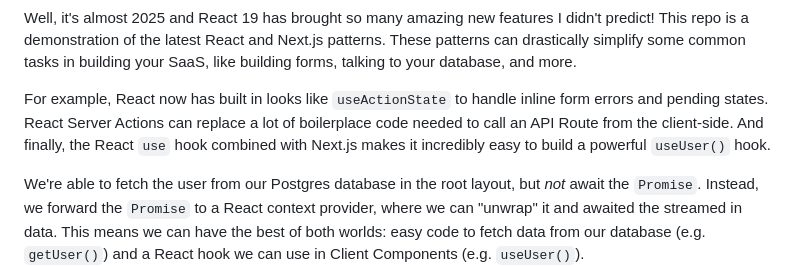
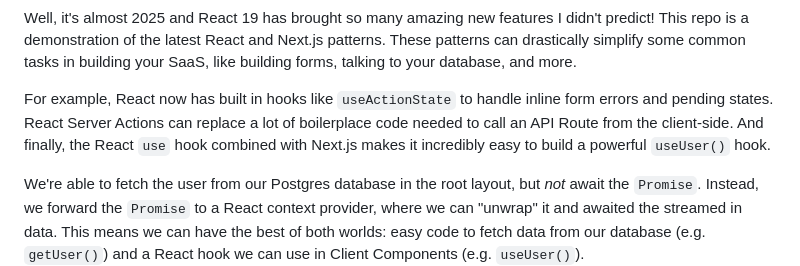
Before and after one commit to leerob/next-saas-starter, a Markdown page: README.md, the part around the change. Drawn GitHub-style; folded sections open.

Commit message:
fix typo

```diff
--- a/README.md
+++ b/README.md
@@ -14,7 +14,7 @@ This is a starter template for building a SaaS application using **Next.js** wit
 
 Well, it's almost 2025 and React 19 has brought so many amazing new features I didn't predict! This repo is a demonstration of the latest React and Next.js patterns. These patterns can drastically simplify some common tasks in building your SaaS, like building forms, talking to your database, and more.
 
-For example, React now has built in looks like `useActionState` to handle inline form errors and pending states. React Server Actions can replace a lot of boilerplace code needed to call an API Route from the client-side. And finally, the React `use` hook combined with Next.js makes it incredibly easy to build a powerful `useUser()` hook.
+For example, React now has built in hooks like `useActionState` to handle inline form errors and pending states. React Server Actions can replace a lot of boilerplace code needed to call an API Route from the client-side. And finally, the React `use` hook combined with Next.js makes it incredibly easy to build a powerful `useUser()` hook.
 
 We're able to fetch the user from our Postgres database in the root layout, but _not_ await the `Promise`. Instead, we forward the `Promise` to a React context provider, where we can "unwrap" it and awaited the streamed in data. This means we can have the best of both worlds: easy code to fetch data from our database (e.g. `getUser()`) and a React hook we can use in Client Components (e.g. `useUser()`).
 
```
